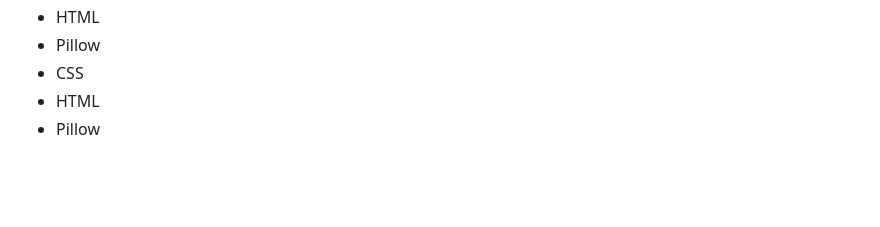
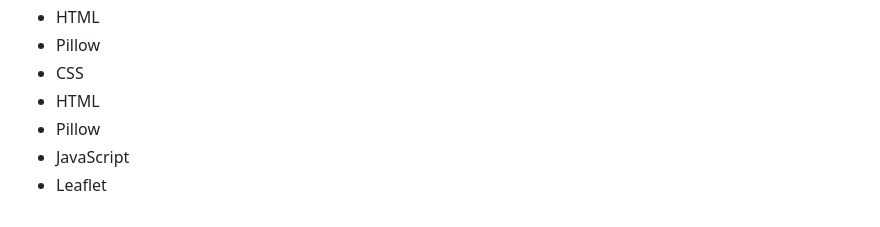
Before and after one commit to milenalilova/theOutdoorChronicles, a Markdown page: README.md, the part around the change. GitHub-like rendering; blank space fills up the shorter version.

```diff
--- a/README.md
+++ b/README.md
@@ -53,3 +53,5 @@ In addition to browsing the curated content, users can log their own trail exper
 - CSS
 - HTML
 - Pillow
+- JavaScript
+- Leaflet
```
